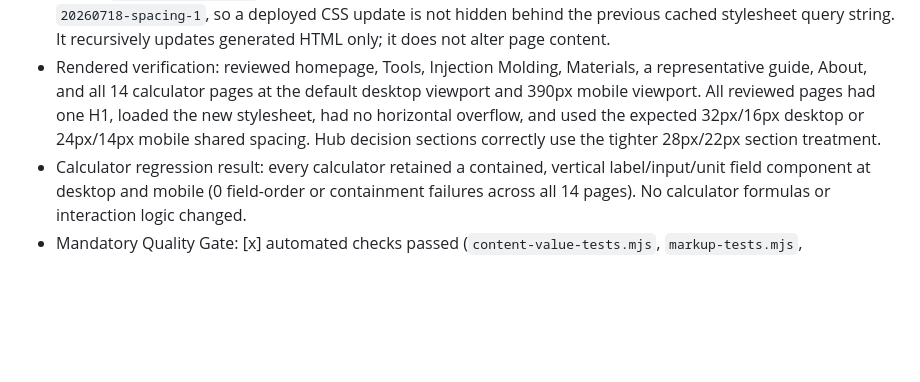
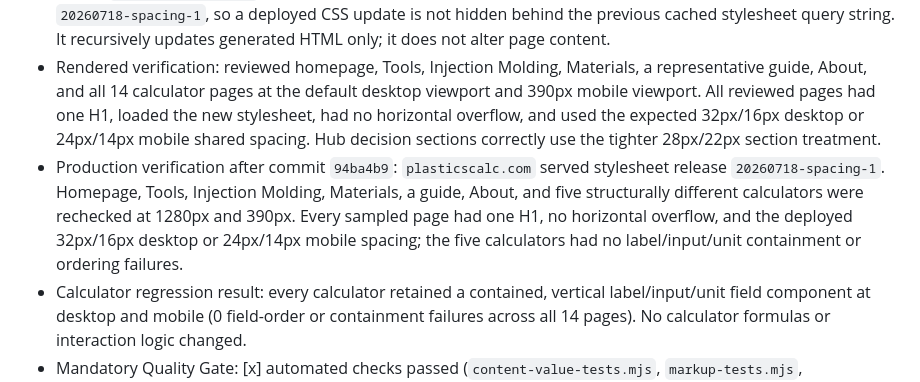
Before and after one commit to canghun13/plasticscalc, a Markdown page: handover.md, the part around the change. Rendered like a GitHub page; blank space fills up the shorter version.

Commit message:
Record spacing deployment verification

```diff
--- a/handover.md
+++ b/handover.md
@@ -438,6 +438,7 @@ Add new entries at the top.
 - The calculator workstation and `.calc-field` contract were deliberately excluded from this calibration. This preserves the established label → input → unit component layout and prevents a repeat of the prior global-form regression.
 - Added `refresh-assets.mjs` as the final static-build step and moved generated pages to stylesheet release `20260718-spacing-1`, so a deployed CSS update is not hidden behind the previous cached stylesheet query string. It recursively updates generated HTML only; it does not alter page content.
 - Rendered verification: reviewed homepage, Tools, Injection Molding, Materials, a representative guide, About, and all 14 calculator pages at the default desktop viewport and 390px mobile viewport. All reviewed pages had one H1, loaded the new stylesheet, had no horizontal overflow, and used the expected 32px/16px desktop or 24px/14px mobile shared spacing. Hub decision sections correctly use the tighter 28px/22px section treatment.
+- Production verification after commit `94ba4b9`: `plasticscalc.com` served stylesheet release `20260718-spacing-1`. Homepage, Tools, Injection Molding, Materials, a guide, About, and five structurally different calculators were rechecked at 1280px and 390px. Every sampled page had one H1, no horizontal overflow, and the deployed 32px/16px desktop or 24px/14px mobile spacing; the five calculators had no label/input/unit containment or ordering failures.
 - Calculator regression result: every calculator retained a contained, vertical label/input/unit field component at desktop and mobile (0 field-order or containment failures across all 14 pages). No calculator formulas or interaction logic changed.
 - Mandatory Quality Gate: [x] automated checks passed (`content-value-tests.mjs`, `markup-tests.mjs`, `verify.mjs`, `calculator-tests.mjs`, `calculator-ui-tests.mjs`, `consent-tests.mjs`, JavaScript syntax, and `git diff --check`); [x] representative pages visually checked; [x] representative calculators and all calculator forms checked; [x] desktop checked; [x] mobile checked; [x] no new broken layout; [x] no calculator regression; [x] handover updated.
 - Remaining follow-up: after every later shared layout change, retain this token-based spacing system and repeat the Quality Gate. Avoid reintroducing fixed minimum heights or page-specific vertical-spacing overrides for short content blocks.
```
